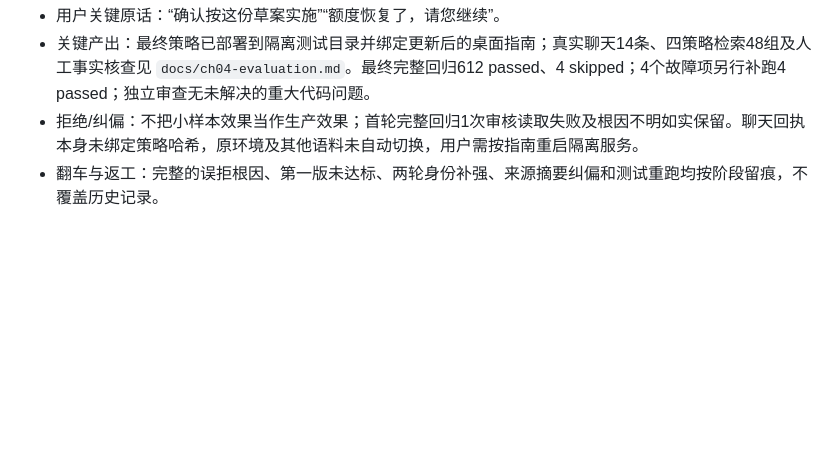
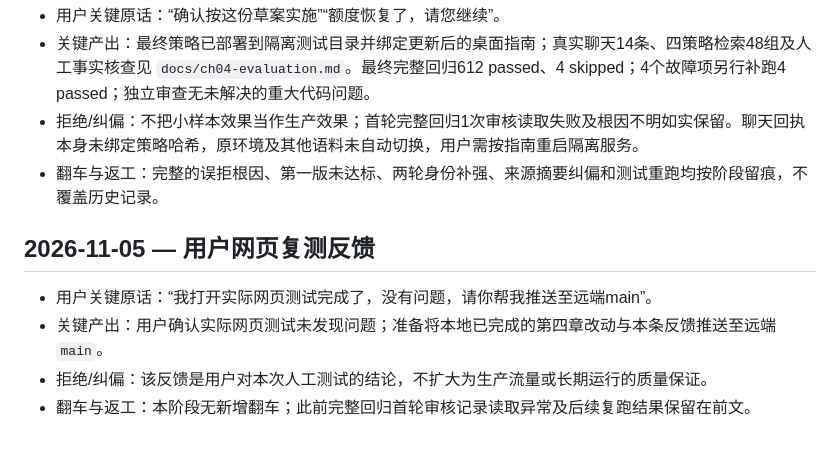
Before and after one commit to wonlyj/RetailQ, a Markdown page: dev-notes/ch04.md, the part around the change. Rendered like a GitHub page; blank space fills up the shorter version.

Commit message:
docs: record chapter four manual acceptance

```diff
--- a/dev-notes/ch04.md
+++ b/dev-notes/ch04.md
@@ -1005,3 +1005,10 @@
 - 关键产出：最终策略已部署到隔离测试目录并绑定更新后的桌面指南；真实聊天14条、四策略检索48组及人工事实核查见 `docs/ch04-evaluation.md`。最终完整回归612 passed、4 skipped；4个故障项另行补跑4 passed；独立审查无未解决的重大代码问题。
 - 拒绝/纠偏：不把小样本效果当作生产效果；首轮完整回归1次审核读取失败及根因不明如实保留。聊天回执本身未绑定策略哈希，原环境及其他语料未自动切换，用户需按指南重启隔离服务。
 - 翻车与返工：完整的误拒根因、第一版未达标、两轮身份补强、来源摘要纠偏和测试重跑均按阶段留痕，不覆盖历史记录。
+
+## 2026-11-05 — 用户网页复测反馈
+
+- 用户关键原话：“我打开实际网页测试完成了，没有问题，请你帮我推送至远端main”。
+- 关键产出：用户确认实际网页测试未发现问题；准备将本地已完成的第四章改动与本条反馈推送至远端 `main`。
+- 拒绝/纠偏：该反馈是用户对本次人工测试的结论，不扩大为生产流量或长期运行的质量保证。
+- 翻车与返工：本阶段无新增翻车；此前完整回归首轮审核记录读取异常及后续复跑结果保留在前文。
```
